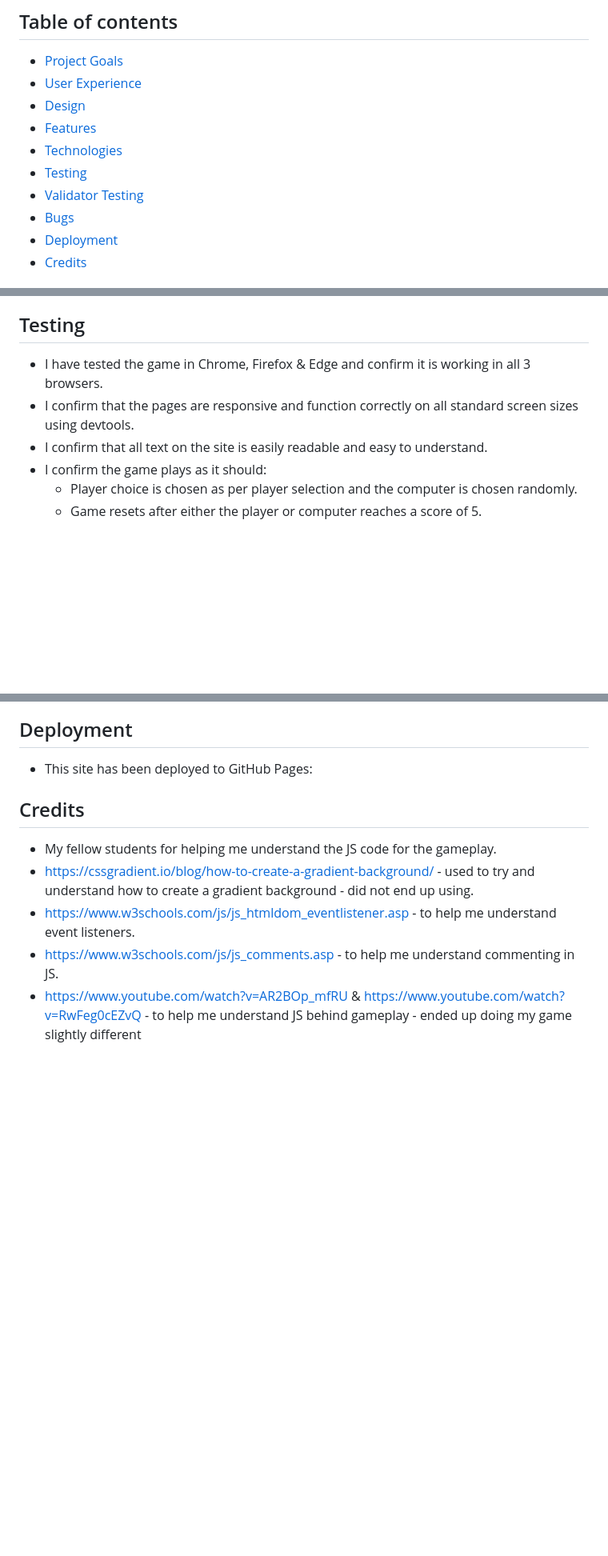
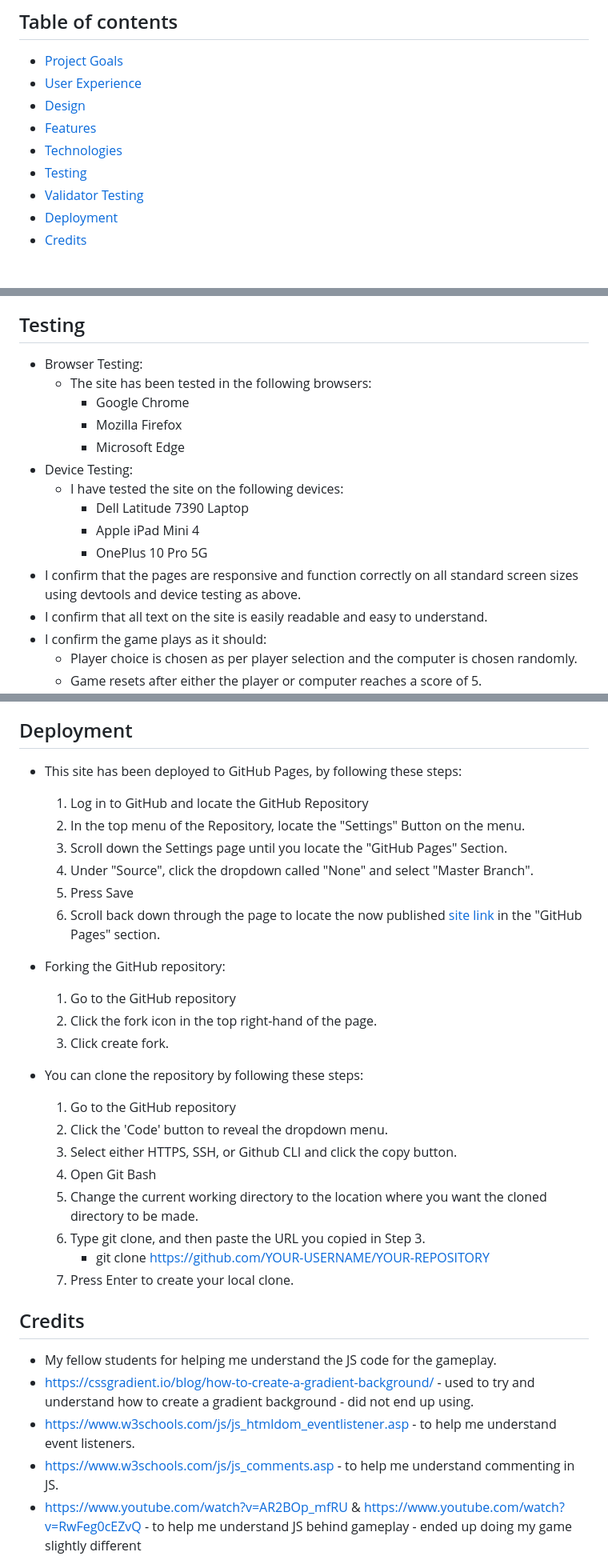
Before and after one commit to SharjAhmed/rock-paper-scissors-lizard-spock, a Markdown page: README.md, 3 parts joined by grey strips. Shown: that part at 80% size. Rendered like a GitHub page; blank space fills up the shorter version.

```diff
--- a/README.md
+++ b/README.md
@@ -22,7 +22,6 @@ Can you beat the computer to 5 points? Be the first to choose your weapon and fi
 * [Technologies](#technologies)
 * [Testing](#testing)
 * [Validator Testing](#validator-testing)
-* [Bugs](#bugs)
 * [Deployment](#deployment)
 * [Credits](#credits)
 
@@ -161,8 +160,17 @@ The project is created with:
         - Balsamiq was used to create the wireframes during the design process.
 
 ## Testing
-* I have tested the game in Chrome, Firefox & Edge and confirm it is working in all 3 browsers.
-* I confirm that the pages are responsive and function correctly on all standard screen sizes using devtools.
+* Browser Testing:
+    - The site has been tested in the following browsers:
+        - Google Chrome
+        - Mozilla Firefox
+        - Microsoft Edge
+* Device Testing:
+    - I have tested the site on the following devices:
+        - Dell Latitude 7390 Laptop
+        - Apple iPad Mini 4
+        - OnePlus 10 Pro 5G
+* I confirm that the pages are responsive and function correctly on all standard screen sizes using devtools and device testing as above.
 * I confirm that all text on the site is easily readable and easy to understand.
 * I confirm the game plays as it should:
     * Player choice is chosen as per player selection and the computer is chosen randomly.
@@ -199,7 +245,28 @@ The project is created with:
 
 ## Deployment
 
-* This site has been deployed to GitHub Pages:
+* This site has been deployed to GitHub Pages, by following these steps:
+    1. Log in to GitHub and locate the GitHub Repository
+    2. In the top menu of the Repository, locate the "Settings" Button on the menu.
+    3. Scroll down the Settings page until you locate the "GitHub Pages" Section.
+    4. Under "Source", click the dropdown called "None" and select "Master Branch".
+    5. Press Save
+    6. Scroll back down through the page to locate the now published [site link](https://sharjahmed.github.io/rock-paper-scissors-lizard-spock/) in the "GitHub Pages" section.
+
+* Forking the GitHub repository:
+    1. Go to the GitHub repository
+    2. Click the fork icon in the top right-hand of the page.
+    3. Click create fork.
+
+* You can clone the repository by following these steps:
+    1. Go to the GitHub repository
+    2. Click the 'Code' button to reveal the dropdown menu.
+    3. Select either HTTPS, SSH, or Github CLI and click the copy button.
+    4. Open Git Bash
+    5. Change the current working directory to the location where you want the cloned directory to be made.
+    6. Type git clone, and then paste the URL you copied in Step 3.
+        - git clone https://github.com/YOUR-USERNAME/YOUR-REPOSITORY
+    7. Press Enter to create your local clone.
 
 ## Credits
 
```
Also changed, not shown: other parts of README.md (+50 -12 lines), assets/images/jshint.png (added), assets/images/lighthouse-mobile.png (added).
